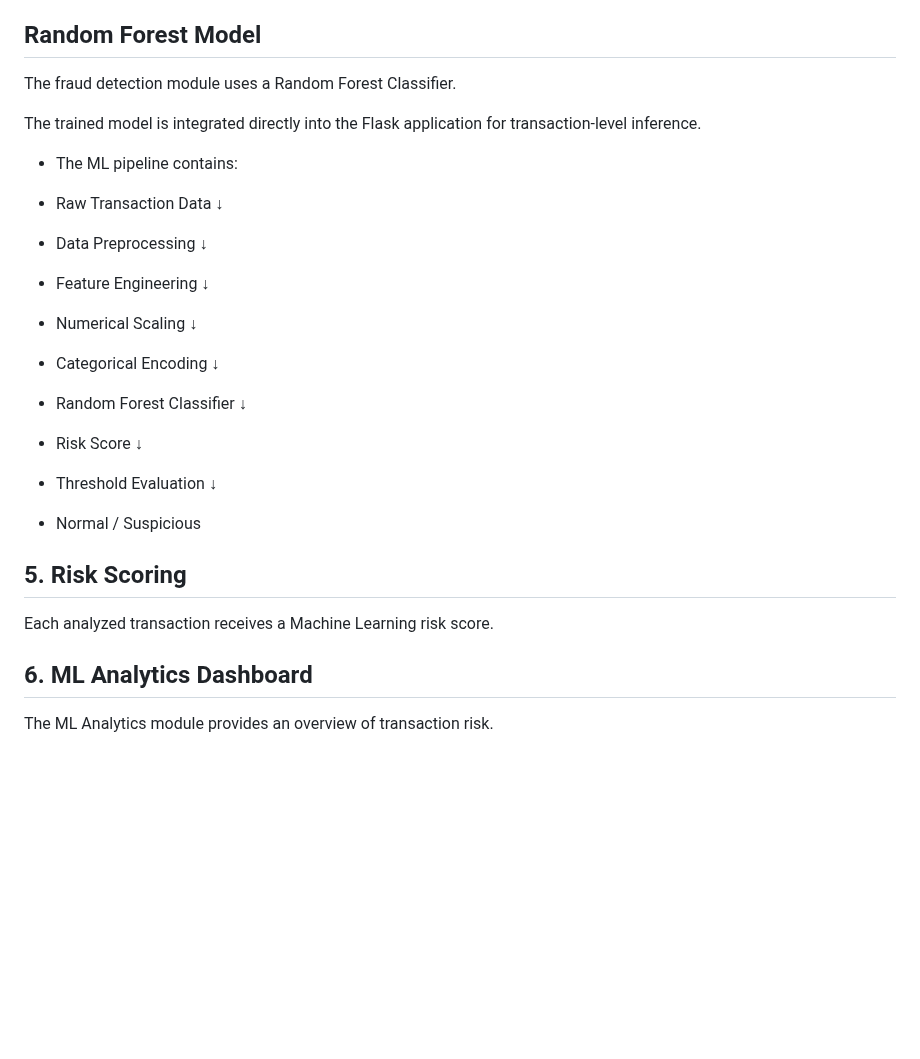
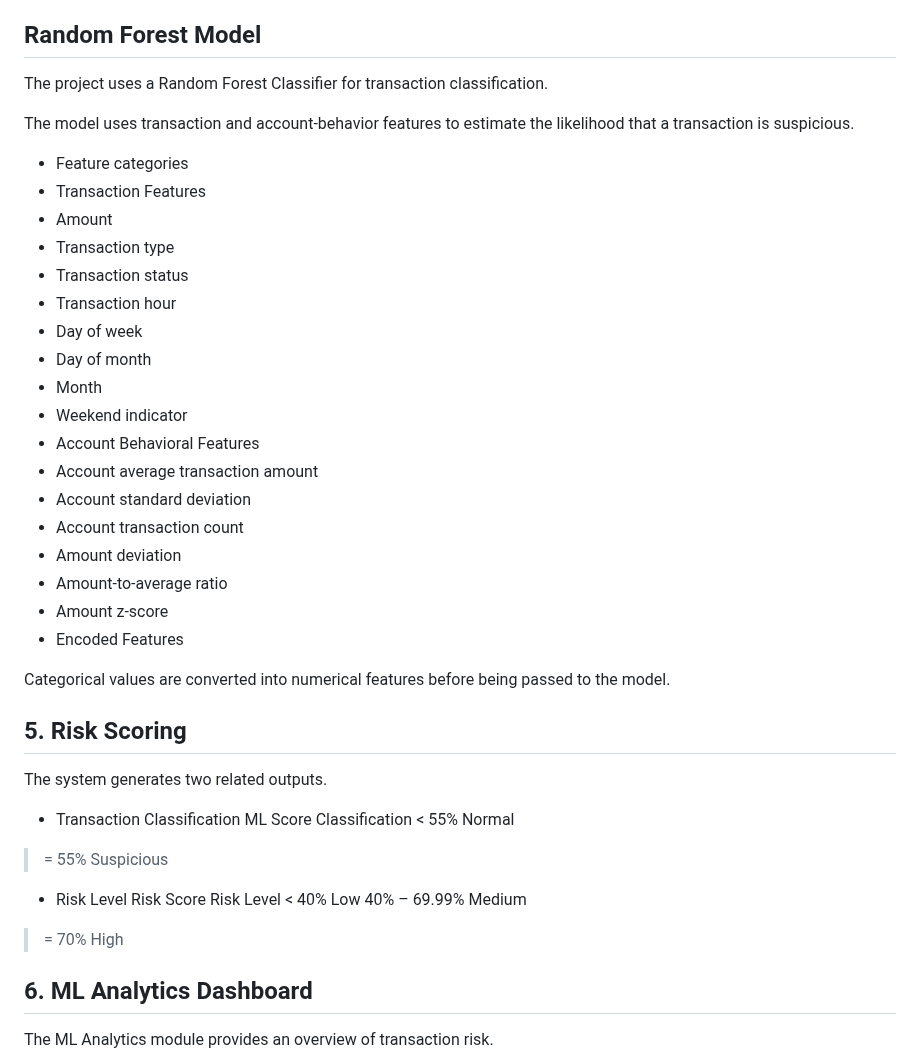
Before and after one commit to Hathi-ram/Banking-Management-System-ML-Fraud-Detection, a Markdown page: README.md, the part around one of its changes. Rendered like a GitHub page; blank space fills up the shorter version.

```diff
--- a/README.md
+++ b/README.md
@@ -192,34 +192,46 @@ The major feature of this project is the integrated Machine Learning fraud detec
 
 ## Random Forest Model
 
-The fraud detection module uses a Random Forest Classifier.
+The project uses a Random Forest Classifier for transaction classification.
 
-The trained model is integrated directly into the Flask application for transaction-level inference.
+The model uses transaction and account-behavior features to estimate the likelihood that a transaction is suspicious.
 
-- The ML pipeline contains:
+- Feature categories
+- Transaction Features
+- Amount
+- Transaction type
+- Transaction status
+- Transaction hour
+- Day of week
+- Day of month
+- Month
+- Weekend indicator
+- Account Behavioral Features
+- Account average transaction amount
+- Account standard deviation
+- Account transaction count
+- Amount deviation
+- Amount-to-average ratio
+- Amount z-score
+- Encoded Features
 
-- Raw Transaction Data
-        ↓
-- Data Preprocessing
-        ↓
-- Feature Engineering
-        ↓
-- Numerical Scaling
-        ↓
-- Categorical Encoding
-        ↓
-- Random Forest Classifier
-        ↓
-- Risk Score
-        ↓
-- Threshold Evaluation
-        ↓
-- Normal / Suspicious
+Categorical values are converted into numerical features before being passed to the model.
 
 
 ## 5. Risk Scoring
 
-Each analyzed transaction receives a Machine Learning risk score.
+The system generates two related outputs.
+
+- Transaction Classification
+ML Score	Classification
+< 55%	Normal
+>= 55%	Suspicious
+
+- Risk Level
+Risk Score	Risk Level
+< 40%	Low
+40% – 69.99%	Medium
+>= 70%	High
 
 
 
```
Also changed, not shown: other parts of README.md (+12 -0 lines).
